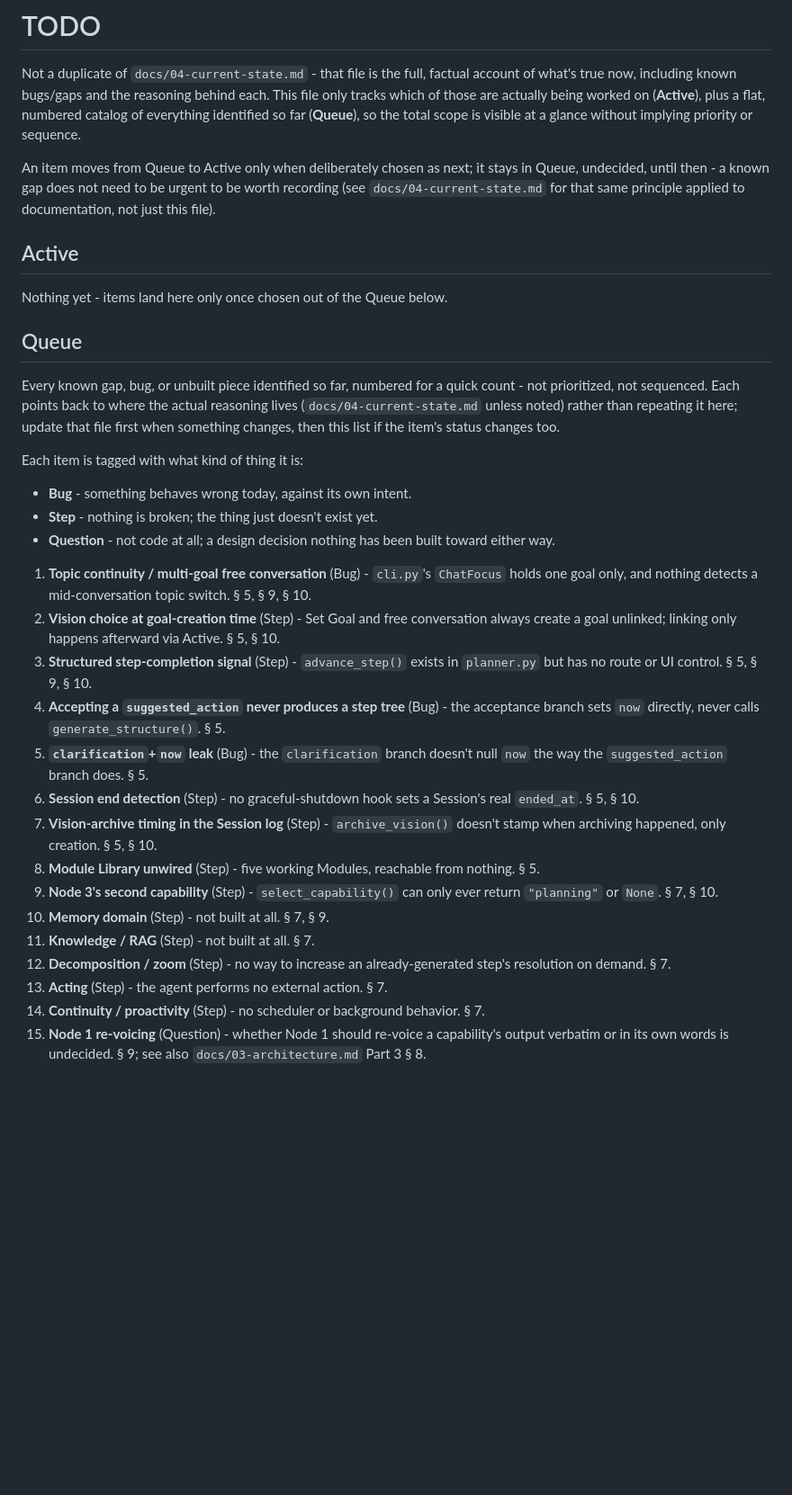
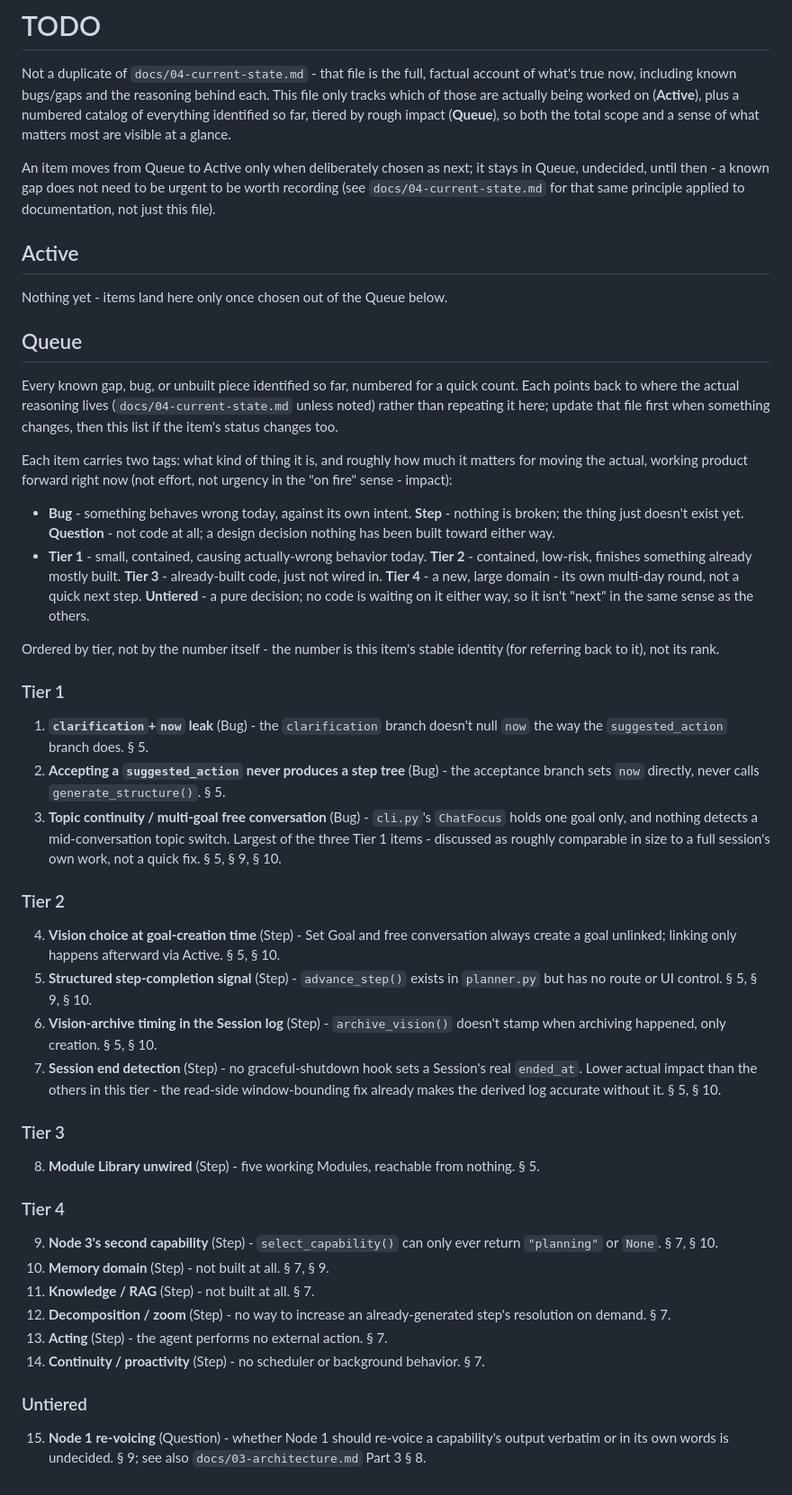
Before and after one commit to olajmn/PROJECT1, a Markdown page: TODO.md, the part around the change. Shown at 90% size. GitHub-like rendering; blank space fills up the shorter version.

Commit message:
Tier TODO.md's Queue by rough impact, not just type
Adds a second tag alongside Bug/Step/Question: Tier 1 (small,
contained, causing actually-wrong behavior today) through Tier 4 (a
new, large domain - its own multi-day round), plus Untiered for the
one pure-decision item nothing is waiting on. Queue is now grouped
into tier subsections, ordered by tier - the item number stays each
entry's stable identity (for referring back to it), not its rank, so
numbers were reassigned by tier order rather than left in discovery
order.

Concretely: the three Bugs plus the two small Session-log Steps sit in
Tier 1/2 (fix/finish first); Module Library unwired is its own Tier 3
(already built, just needs wiring); Memory/RAG/Decomposition/Acting/
Continuity/Node 3's second capability are Tier 4 (their own future
rounds, not next steps); Node 1 re-voicing stays Untiered (a decision,
not code).

Co-Authored-By: Claude Sonnet 5 <noreply@anthropic.com>
Claude-Session: https://claude.ai/code/session_01AfKz5q9jHBqXyoPCRgaSUx

```diff
--- a/TODO.md
+++ b/TODO.md
@@ -3,9 +3,10 @@
 Not a duplicate of `docs/04-current-state.md` - that file is the full,
 factual account of what's true now, including known bugs/gaps and the
 reasoning behind each. This file only tracks which of those are
-actually being worked on (**Active**), plus a flat, numbered catalog
-of everything identified so far (**Queue**), so the total scope is
-visible at a glance without implying priority or sequence.
+actually being worked on (**Active**), plus a numbered catalog of
+everything identified so far, tiered by rough impact (**Queue**), so
+both the total scope and a sense of what matters most are visible at
+a glance.
 
 An item moves from Queue to Active only when deliberately chosen as
 next; it stays in Queue, undecided, until then - a known gap does not
@@ -19,29 +20,47 @@ Nothing yet - items land here only once chosen out of the Queue below.
 ## Queue
 
 Every known gap, bug, or unbuilt piece identified so far, numbered for
-a quick count - not prioritized, not sequenced. Each points back to
-where the actual reasoning lives (`docs/04-current-state.md` unless
-noted) rather than repeating it here; update that file first when
-something changes, then this list if the item's status changes too.
+a quick count. Each points back to where the actual reasoning lives
+(`docs/04-current-state.md` unless noted) rather than repeating it
+here; update that file first when something changes, then this list
+if the item's status changes too.
 
-Each item is tagged with what kind of thing it is:
+Each item carries two tags: what kind of thing it is, and roughly how
+much it matters for moving the actual, working product forward right
+now (not effort, not urgency in the "on fire" sense - impact):
 
-- **Bug** - something behaves wrong today, against its own intent.
-- **Step** - nothing is broken; the thing just doesn't exist yet.
-- **Question** - not code at all; a design decision nothing has been built toward either way.
+- **Bug** - something behaves wrong today, against its own intent. **Step** - nothing is broken; the thing just doesn't exist yet. **Question** - not code at all; a design decision nothing has been built toward either way.
+- **Tier 1** - small, contained, causing actually-wrong behavior today. **Tier 2** - contained, low-risk, finishes something already mostly built. **Tier 3** - already-built code, just not wired in. **Tier 4** - a new, large domain - its own multi-day round, not a quick next step. **Untiered** - a pure decision; no code is waiting on it either way, so it isn't "next" in the same sense as the others.
 
-1. **Topic continuity / multi-goal free conversation** (Bug) - `cli.py`'s `ChatFocus` holds one goal only, and nothing detects a mid-conversation topic switch. § 5, § 9, § 10.
-2. **Vision choice at goal-creation time** (Step) - Set Goal and free conversation always create a goal unlinked; linking only happens afterward via Active. § 5, § 10.
-3. **Structured step-completion signal** (Step) - `advance_step()` exists in `planner.py` but has no route or UI control. § 5, § 9, § 10.
-4. **Accepting a `suggested_action` never produces a step tree** (Bug) - the acceptance branch sets `now` directly, never calls `generate_structure()`. § 5.
-5. **`clarification`+`now` leak** (Bug) - the `clarification` branch doesn't null `now` the way the `suggested_action` branch does. § 5.
-6. **Session end detection** (Step) - no graceful-shutdown hook sets a Session's real `ended_at`. § 5, § 10.
-7. **Vision-archive timing in the Session log** (Step) - `archive_vision()` doesn't stamp when archiving happened, only creation. § 5, § 10.
+Ordered by tier, not by the number itself - the number is this item's
+stable identity (for referring back to it), not its rank.
+
+### Tier 1
+
+1. **`clarification`+`now` leak** (Bug) - the `clarification` branch doesn't null `now` the way the `suggested_action` branch does. § 5.
+2. **Accepting a `suggested_action` never produces a step tree** (Bug) - the acceptance branch sets `now` directly, never calls `generate_structure()`. § 5.
+3. **Topic continuity / multi-goal free conversation** (Bug) - `cli.py`'s `ChatFocus` holds one goal only, and nothing detects a mid-conversation topic switch. Largest of the three Tier 1 items - discussed as roughly comparable in size to a full session's own work, not a quick fix. § 5, § 9, § 10.
+
+### Tier 2
+
+4. **Vision choice at goal-creation time** (Step) - Set Goal and free conversation always create a goal unlinked; linking only happens afterward via Active. § 5, § 10.
+5. **Structured step-completion signal** (Step) - `advance_step()` exists in `planner.py` but has no route or UI control. § 5, § 9, § 10.
+6. **Vision-archive timing in the Session log** (Step) - `archive_vision()` doesn't stamp when archiving happened, only creation. § 5, § 10.
+7. **Session end detection** (Step) - no graceful-shutdown hook sets a Session's real `ended_at`. Lower actual impact than the others in this tier - the read-side window-bounding fix already makes the derived log accurate without it. § 5, § 10.
+
+### Tier 3
+
 8. **Module Library unwired** (Step) - five working Modules, reachable from nothing. § 5.
+
+### Tier 4
+
 9. **Node 3's second capability** (Step) - `select_capability()` can only ever return `"planning"` or `None`. § 7, § 10.
 10. **Memory domain** (Step) - not built at all. § 7, § 9.
 11. **Knowledge / RAG** (Step) - not built at all. § 7.
 12. **Decomposition / zoom** (Step) - no way to increase an already-generated step's resolution on demand. § 7.
 13. **Acting** (Step) - the agent performs no external action. § 7.
 14. **Continuity / proactivity** (Step) - no scheduler or background behavior. § 7.
+
+### Untiered
+
 15. **Node 1 re-voicing** (Question) - whether Node 1 should re-voice a capability's output verbatim or in its own words is undecided. § 9; see also `docs/03-architecture.md` Part 3 § 8.
```
